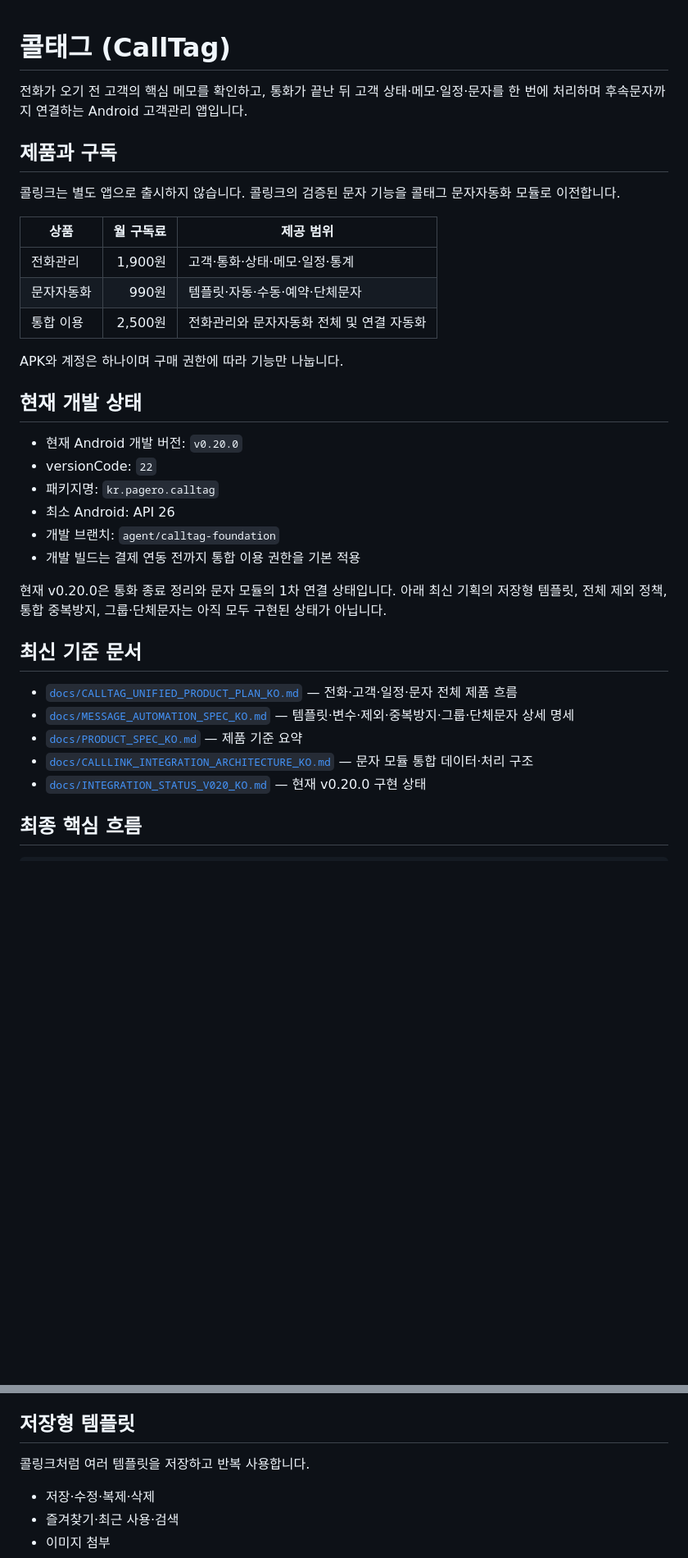
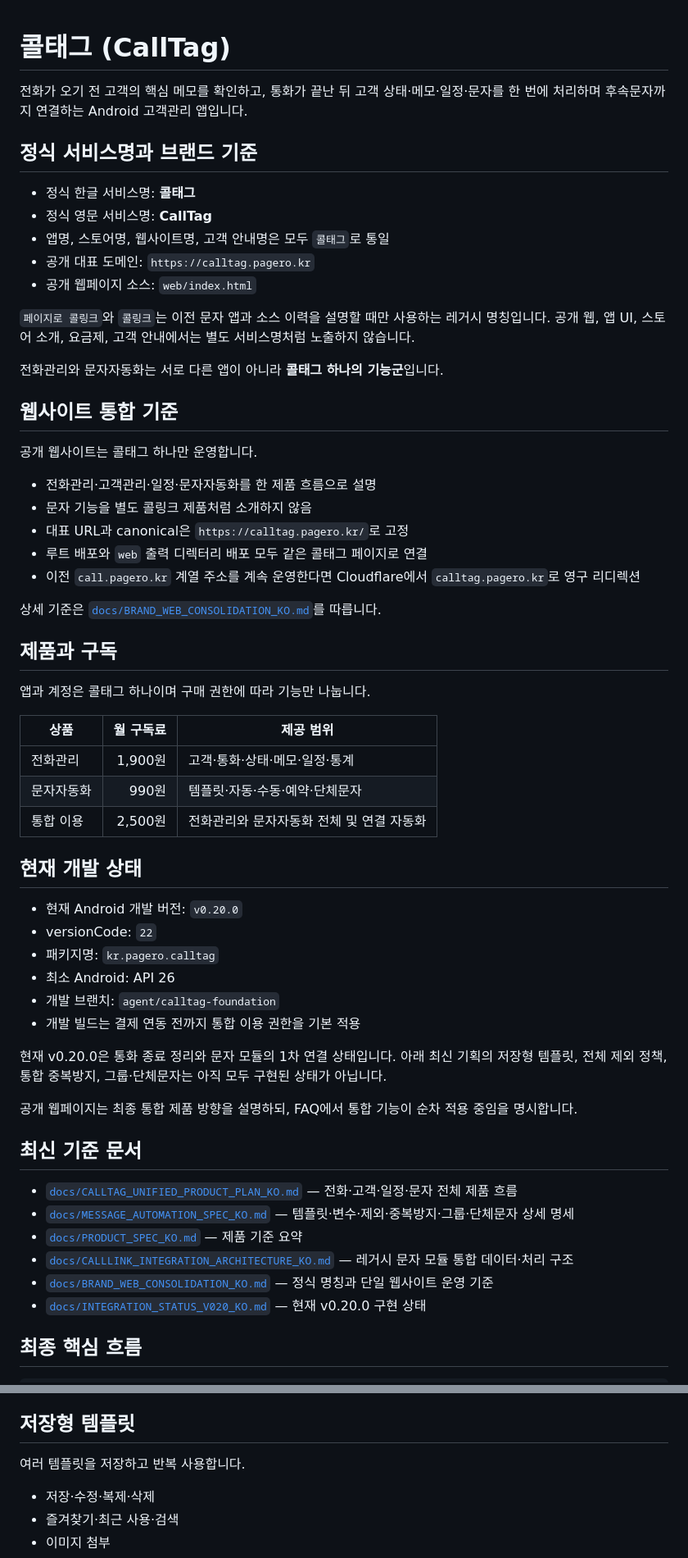
Before and after one commit to pc9839a-lgtm/calltag, a Markdown page: README.md, 2 parts joined by grey strips. Shown at 82% size. GitHub-like rendering; blank space fills up the shorter version.

Commit message:
콜태그 정식 명칭과 단일 웹 운영 기준 반영

```diff
--- a/README.md
+++ b/README.md
@@ -2,17 +2,39 @@
 
 전화가 오기 전 고객의 핵심 메모를 확인하고, 통화가 끝난 뒤 고객 상태·메모·일정·문자를 한 번에 처리하며 후속문자까지 연결하는 Android 고객관리 앱입니다.
 
+## 정식 서비스명과 브랜드 기준
+
+- 정식 한글 서비스명: **콜태그**
+- 정식 영문 서비스명: **CallTag**
+- 앱명, 스토어명, 웹사이트명, 고객 안내명은 모두 `콜태그`로 통일
+- 공개 대표 도메인: `https://calltag.pagero.kr`
+- 공개 웹페이지 소스: `web/index.html`
+
+`페이지로 콜링크`와 `콜링크`는 이전 문자 앱과 소스 이력을 설명할 때만 사용하는 레거시 명칭입니다. 공개 웹, 앱 UI, 스토어 소개, 요금제, 고객 안내에서는 별도 서비스명처럼 노출하지 않습니다.
+
+전화관리와 문자자동화는 서로 다른 앱이 아니라 **콜태그 하나의 기능군**입니다.
+
+## 웹사이트 통합 기준
+
+공개 웹사이트는 콜태그 하나만 운영합니다.
+
+- 전화관리·고객관리·일정·문자자동화를 한 제품 흐름으로 설명
+- 문자 기능을 별도 콜링크 제품처럼 소개하지 않음
+- 대표 URL과 canonical은 `https://calltag.pagero.kr/`로 고정
+- 루트 배포와 `web` 출력 디렉터리 배포 모두 같은 콜태그 페이지로 연결
+- 이전 `call.pagero.kr` 계열 주소를 계속 운영한다면 Cloudflare에서 `calltag.pagero.kr`로 영구 리디렉션
+
+상세 기준은 [`docs/BRAND_WEB_CONSOLIDATION_KO.md`](docs/BRAND_WEB_CONSOLIDATION_KO.md)를 따릅니다.
+
 ## 제품과 구독
 
-콜링크는 별도 앱으로 출시하지 않습니다. 콜링크의 검증된 문자 기능을 콜태그 문자자동화 모듈로 이전합니다.
+앱과 계정은 콜태그 하나이며 구매 권한에 따라 기능만 나눕니다.
 
 | 상품 | 월 구독료 | 제공 범위 |
 |---|---:|---|
 | 전화관리 | 1,900원 | 고객·통화·상태·메모·일정·통계 |
 | 문자자동화 | 990원 | 템플릿·자동·수동·예약·단체문자 |
 | 통합 이용 | 2,500원 | 전화관리와 문자자동화 전체 및 연결 자동화 |
-
-APK와 계정은 하나이며 구매 권한에 따라 기능만 나눕니다.
 
 ## 현재 개발 상태
 
@@ -25,12 +47,15 @@ APK와 계정은 하나이며 구매 권한에 따라 기능만 나눕니다.
 
 현재 v0.20.0은 통화 종료 정리와 문자 모듈의 1차 연결 상태입니다. 아래 최신 기획의 저장형 템플릿, 전체 제외 정책, 통합 중복방지, 그룹·단체문자는 아직 모두 구현된 상태가 아닙니다.
 
+공개 웹페이지는 최종 통합 제품 방향을 설명하되, FAQ에서 통합 기능이 순차 적용 중임을 명시합니다.
+
 ## 최신 기준 문서
 
 - [`docs/CALLTAG_UNIFIED_PRODUCT_PLAN_KO.md`](docs/CALLTAG_UNIFIED_PRODUCT_PLAN_KO.md) — 전화·고객·일정·문자 전체 제품 흐름
 - [`docs/MESSAGE_AUTOMATION_SPEC_KO.md`](docs/MESSAGE_AUTOMATION_SPEC_KO.md) — 템플릿·변수·제외·중복방지·그룹·단체문자 상세 명세
 - [`docs/PRODUCT_SPEC_KO.md`](docs/PRODUCT_SPEC_KO.md) — 제품 기준 요약
-- [`docs/CALLLINK_INTEGRATION_ARCHITECTURE_KO.md`](docs/CALLLINK_INTEGRATION_ARCHITECTURE_KO.md) — 문자 모듈 통합 데이터·처리 구조
+- [`docs/CALLLINK_INTEGRATION_ARCHITECTURE_KO.md`](docs/CALLLINK_INTEGRATION_ARCHITECTURE_KO.md) — 레거시 문자 모듈 통합 데이터·처리 구조
+- [`docs/BRAND_WEB_CONSOLIDATION_KO.md`](docs/BRAND_WEB_CONSOLIDATION_KO.md) — 정식 명칭과 단일 웹사이트 운영 기준
 - [`docs/INTEGRATION_STATUS_V020_KO.md`](docs/INTEGRATION_STATUS_V020_KO.md) — 현재 v0.20.0 구현 상태
 
 ## 최종 핵심 흐름
@@ -66,7 +91,7 @@ APK와 계정은 하나이며 구매 권한에 따라 기능만 나눕니다.
 
 ## 저장형 템플릿
 
-콜링크처럼 여러 템플릿을 저장하고 반복 사용합니다.
+여러 템플릿을 저장하고 반복 사용합니다.
 
 - 저장·수정·복제·삭제
 - 즐겨찾기·최근 사용·검색
```
